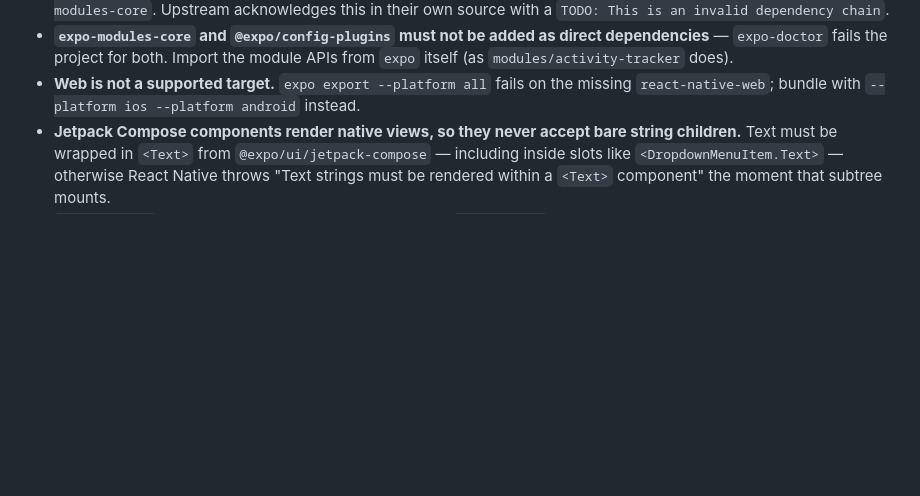
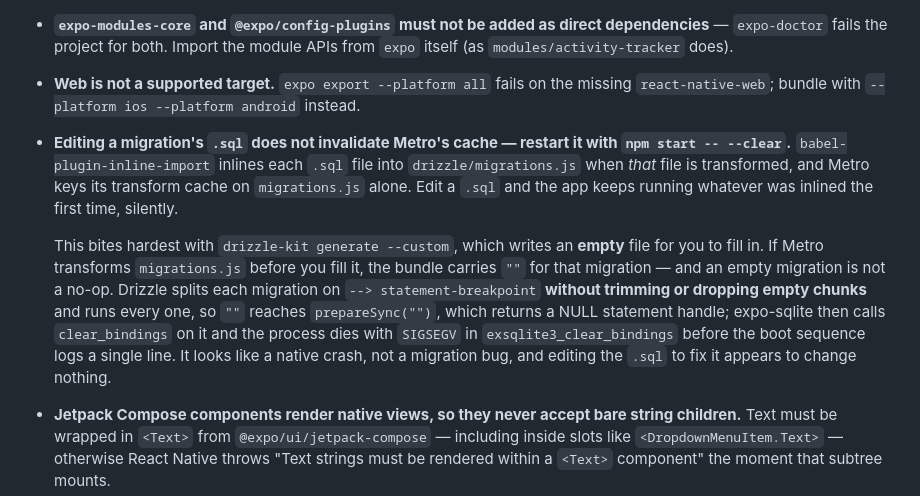
Before and after one commit to ambry-app/ambry-mobile-next, a Markdown page: CLAUDE.md, the part around the change. Drawn GitHub-style; blank space fills up the shorter version.

Commit message:
Note the Metro cache trap that hides migration edits
Editing a migration's `.sql` does not invalidate Metro's transform cache:
`babel-plugin-inline-import` inlines each `.sql` into
`drizzle/migrations.js` when *that* file is transformed, and Metro keys
the cache on `migrations.js` alone.

This branch hit the worst version of it. `drizzle-kit generate --custom`
writes an empty file to fill in; Metro transformed `migrations.js` while
0028 was still empty, so the bundle carried `""` for it. An empty
migration is not a no-op -- drizzle splits on `--> statement-breakpoint`
without trimming or dropping empty chunks and runs every one, so `""`
reached `prepareSync("")`, which hands back a NULL statement handle, and
expo-sqlite called `clear_bindings` on it. The app died with SIGSEGV in
`exsqlite3_clear_bindings` before the boot sequence logged a line.

What made it expensive is that the SQL was never the problem: every
theory about the statement was testable and every test came back clean,
while editing 0028 to prove it changed nothing at all, because the
bundle still held the empty string.

Claude-Session: https://claude.ai/code/session_01KC8HaMQXYq93suEaPU1bv7

```diff
--- a/CLAUDE.md
+++ b/CLAUDE.md
@@ -834,6 +834,22 @@ A few non-obvious workarounds exist because of how Expo SDK 57 lays out
 - **Web is not a supported target.** `expo export --platform all` fails on the
   missing `react-native-web`; bundle with
   `--platform ios --platform android` instead.
+- **Editing a migration's `.sql` does not invalidate Metro's cache — restart it
+  with `npm start -- --clear`.** `babel-plugin-inline-import` inlines each
+  `.sql` file into `drizzle/migrations.js` when *that* file is transformed, and
+  Metro keys its transform cache on `migrations.js` alone. Edit a `.sql` and the
+  app keeps running whatever was inlined the first time, silently.
+
+  This bites hardest with `drizzle-kit generate --custom`, which writes an
+  **empty** file for you to fill in. If Metro transforms `migrations.js` before
+  you fill it, the bundle carries `""` for that migration — and an empty
+  migration is not a no-op. Drizzle splits each migration on
+  `--> statement-breakpoint` **without trimming or dropping empty chunks** and
+  runs every one, so `""` reaches `prepareSync("")`, which returns a NULL
+  statement handle; expo-sqlite then calls `clear_bindings` on it and the
+  process dies with `SIGSEGV` in `exsqlite3_clear_bindings` before the boot
+  sequence logs a single line. It looks like a native crash, not a migration
+  bug, and editing the `.sql` to fix it appears to change nothing.
 - **Jetpack Compose components render native views, so they never accept bare
   string children.** Text must be wrapped in `<Text>` from
   `@expo/ui/jetpack-compose` — including inside slots like
```
